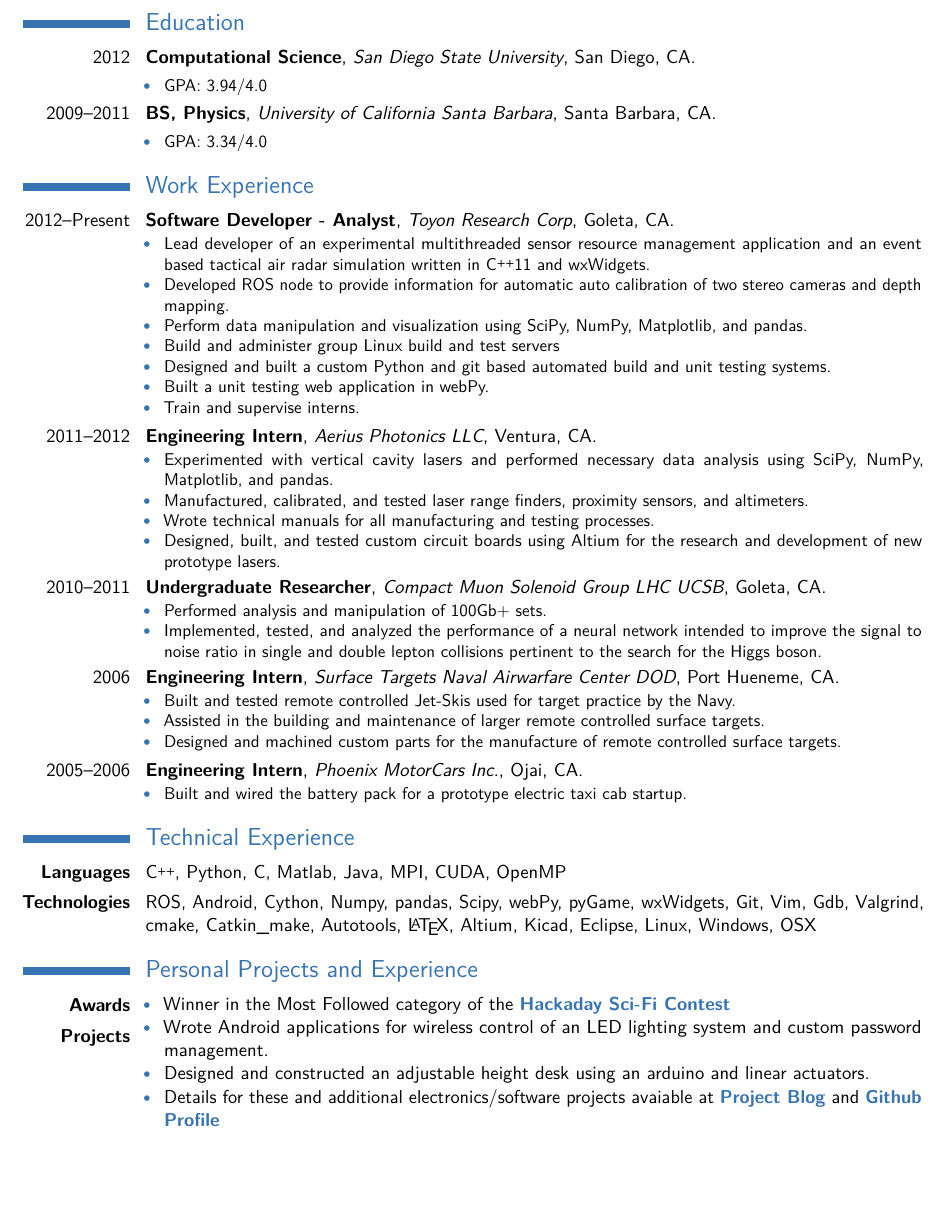
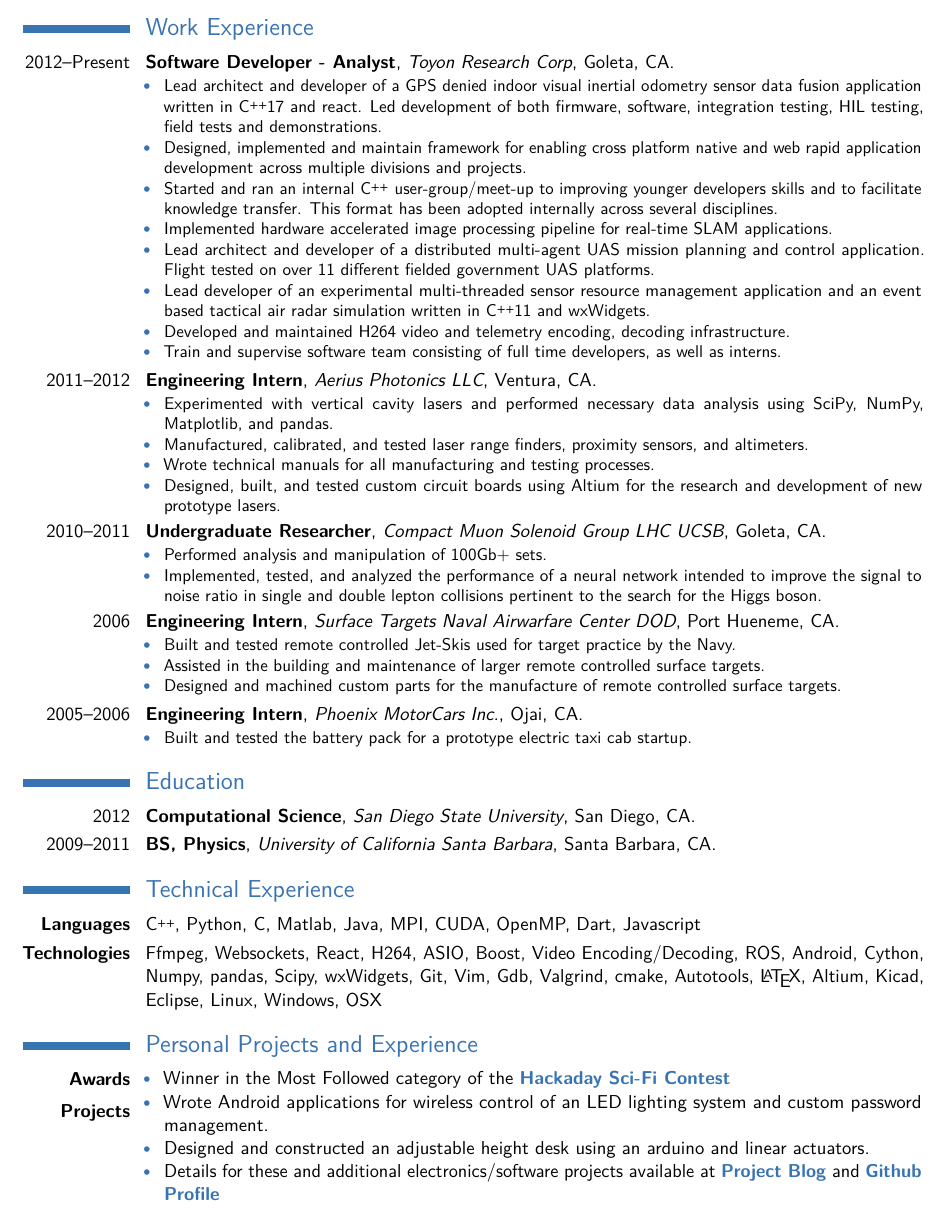
Before and after one commit to dloman/latex-moderncv, a LaTeX CV (resume.tex, which reads moderncv.cls): part of the page, cut so that both start at the same text, the shorter picture padded with empty space. Compiled offline with pdfLaTeX.

Commit message:
updated resume

```diff
--- a/moderncv.cls
+++ b/moderncv.cls
@@ -49,6 +49,9 @@
 \DeclareOption{10pt}{\renewcommand\@ptsize{0}}
 \DeclareOption{11pt}{\renewcommand\@ptsize{1}}
 \DeclareOption{12pt}{\renewcommand\@ptsize{2}}
+\DeclareOption{14pt}{\renewcommand\@ptsize{3}}
+\DeclareOption{17pt}{\renewcommand\@ptsize{4}}
+\DeclareOption{19pt}{\renewcommand\@ptsize{5}}
 
 % font type options
 \DeclareOption{sans}{\AtBeginDocument{\renewcommand{\familydefault}{\sfdefault}}}
--- a/resume.tex
+++ b/resume.tex
@@ -44,35 +44,23 @@
 %-----       resume       ---------------------------------------------------------
 \makecvtitle
 
-\section{Education}
-\cventry{2012}{Computational Science}{San Diego State University}{San Diego, CA}{}{}  % arguments 3 to 6 can be left empty
-\cvline{}
-{
-  \begin{itemize}
-    \item \small GPA: 3.94/4.0
-  \end{itemize}
-}
-\cventry{2009--2011}{BS, Physics}{University of California Santa Barbara}{Santa Barbara, CA}{}{}  % arguments 3 to 6 can be left empty
-\cvline{}
-{
-  \begin{itemize}
-    \item \small GPA: 3.34/4.0
-  \end{itemize}
-}
-
-\vspace{-1mm}
 \nopagenumbers{}                             % uncomment to suppress automatic page numbering for CVs longer than one page
 \section{Work Experience}
 \cventry{2012--Present}{Software Developer - Analyst}{Toyon Research Corp}{Goleta, CA}{}{
   \begin{itemize}
-    \item Lead developer of an experimental multithreaded sensor resource management application
-      and an event based tactical air radar simulation written in \cpp11 and wxWidgets.
-    \item Developed ROS node to provide information for automatic auto calibration of two stereo cameras and depth mapping.
-    \item Perform data manipulation and visualization using SciPy, NumPy, Matplotlib, and pandas.
-    \item Build and administer group Linux build and test servers
-    \item Designed and built a custom Python and git based automated build and unit testing systems.
-    \item Built a unit testing web application in webPy.
-    \item Train and supervise interns.
+    \item Lead architect and developer of a GPS denied indoor visual inertial odometry sensor data fusion application written in \cpp17 and react.
+      Led development of both firmware, software, integration testing, HIL testing, field tests and demonstrations.
+    \item Designed, implemented and maintain framework for enabling cross platform native and web
+      rapid application development across multiple divisions and projects.
+    \item Started and ran an internal \cpp \hspace{.1mm} user-group/meet-up to improving younger developers skills and to
+      facilitate knowledge transfer. This format has been adopted internally across several disciplines.
+    \item Implemented hardware accelerated image processing pipeline for real-time SLAM applications.
+    \item Lead architect and developer of a distributed multi-agent UAS mission planning and control application.
+      Flight tested on over 11 different fielded government UAS platforms.
+    \item Lead developer of an experimental multi-threaded sensor resource management application
+            and an event based tactical air radar simulation written in \cpp11 and wxWidgets.
+    \item Developed and maintained H264 video and telemetry encoding, decoding infrastructure.
+    \item Train and supervise software team consisting of full time developers, as well as interns.
   \end{itemize}
 }
 
@@ -105,14 +93,20 @@
 
 \cventry{2005--2006}{Engineering Intern}{Phoenix MotorCars Inc.}{Ojai, CA}{}{
   \begin{itemize}
-    \item Built and wired the battery pack for a prototype electric taxi cab startup.
+    \item Built and tested the battery pack for a prototype electric taxi cab startup.
   \end{itemize}
 }
 
+\vspace{-1mm}
 
+\section{Education}
+\cventry{2012}{Computational Science}{San Diego State University}{San Diego, CA}{}{}  % arguments 3 to 6 can be left empty
+\cventry{2009--2011}{BS, Physics}{University of California Santa Barbara}{Santa Barbara, CA}{}{}  % arguments 3 to 6 can be left empty
+
+\vspace{-1mm}
 \section{Technical Experience}
-\cvline{\textbf{Languages}}{ \cpp , Python, C, Matlab, Java, MPI, CUDA, OpenMP}
-\cvline{\textbf{Technologies}}{ROS, Android, Cython, Numpy, pandas, Scipy, webPy, pyGame, wxWidgets, Git, Vim, Gdb, Valgrind, cmake, Catkin\_make, Autotools, \LaTeX, Altium, Kicad, Eclipse, Linux, Windows, OSX}
+\cvline{\textbf{Languages}}{ \cpp , Python, C, Matlab, Java, MPI, CUDA, OpenMP, Dart, Javascript}
+\cvline{\textbf{Technologies}}{Ffmpeg, Websockets, React, H264, ASIO, Boost, Video Encoding/Decoding, ROS, Android, Cython, Numpy, pandas, Scipy, wxWidgets, Git, Vim, Gdb, Valgrind, cmake, Autotools, \LaTeX, Altium, Kicad, Eclipse, Linux, Windows, OSX}
 
 \section{Personal Projects and Experience}
 \cvline{\textbf{Awards}\\ \vspace{1.8mm}\textbf{Projects}}{
@@ -123,7 +117,7 @@
     \item  Wrote Android applications for wireless control of an LED lighting system and
       custom password management.
     \item Designed and constructed an adjustable height desk using an arduino and linear actuators.
-    \item Details for these and additional electronics/software projects avaiable at
+    \item Details for these and additional electronics/software projects available at
 	    \href{http://danloman.org}{\textcolor{color2}{\textbf{Project Blog}}} and
       \href{http://github.com/dloman}{\textcolor{color2}{\textbf{Github Profile}}}
     \end{itemize}}
```
Also changed, not shown: coverletter.tex (+12 -12 lines).
